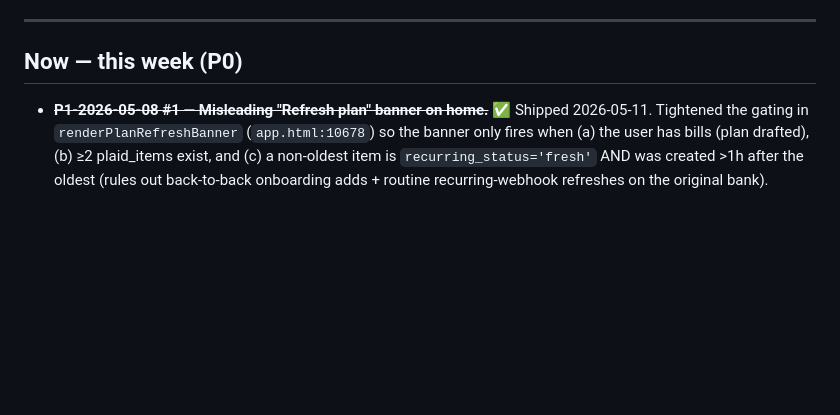
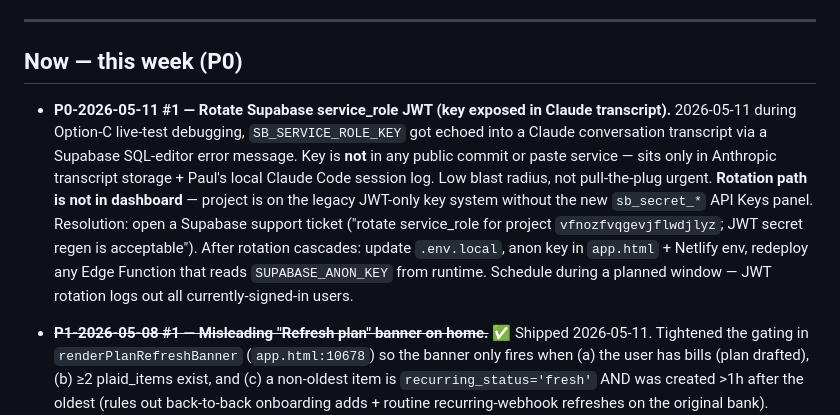
Before and after one commit to able-budget-app/able-App, a Markdown page: docs/triage.md, the part around the change. Rendered like a GitHub page; blank space fills up the shorter version.

Commit message:
docs(triage): log service_role    rotation as P0-2026-05-11 #1

```diff
--- a/docs/triage.md
+++ b/docs/triage.md
@@ -7,6 +7,8 @@ Last consolidated: 2026-05-03 from `pending_work.md`, `competitor-feature-audit.
 ---
 
 ## Now — this week (P0)
+
+- **P0-2026-05-11 #1 — Rotate Supabase service_role JWT (key exposed in Claude transcript).** 2026-05-11 during Option-C live-test debugging, `SB_SERVICE_ROLE_KEY` got echoed into a Claude conversation transcript via a Supabase SQL-editor error message. Key is **not** in any public commit or paste service — sits only in Anthropic transcript storage + Paul's local Claude Code session log. Low blast radius, not pull-the-plug urgent. **Rotation path is not in dashboard** — project is on the legacy JWT-only key system without the new `sb_secret_*` API Keys panel. Resolution: open a Supabase support ticket ("rotate service_role for project `vfnozfvqgevjflwdjlyz`; JWT secret regen is acceptable"). After rotation cascades: update `.env.local`, anon key in `app.html` + Netlify env, redeploy any Edge Function that reads `SUPABASE_ANON_KEY` from runtime. Schedule during a planned window — JWT rotation logs out all currently-signed-in users.
 
 - ~~**P1-2026-05-08 #1 — Misleading "Refresh plan" banner on home.**~~ ✅ Shipped 2026-05-11. Tightened the gating in `renderPlanRefreshBanner` (`app.html:10678`) so the banner only fires when (a) the user has bills (plan drafted), (b) ≥2 plaid_items exist, and (c) a non-oldest item is `recurring_status='fresh'` AND was created >1h after the oldest (rules out back-to-back onboarding adds + routine recurring-webhook refreshes on the original bank). Rewrote copy to "[Bank name] connected — Check Bills + Income for new entries to fold into your plan." CTA renamed to `reviewNewBankFromBanner(itemId)` — flips just that item to `'applied'` and routes to Bills (no LLM, no analyzer call, one-shot per bank). Dismiss path symmetric. Pairs with P1-2026-05-06 #2 below — the banner CTA will swap from `goTo('bills')` → opens the Option-C combined review modal when that ships.
 
```
